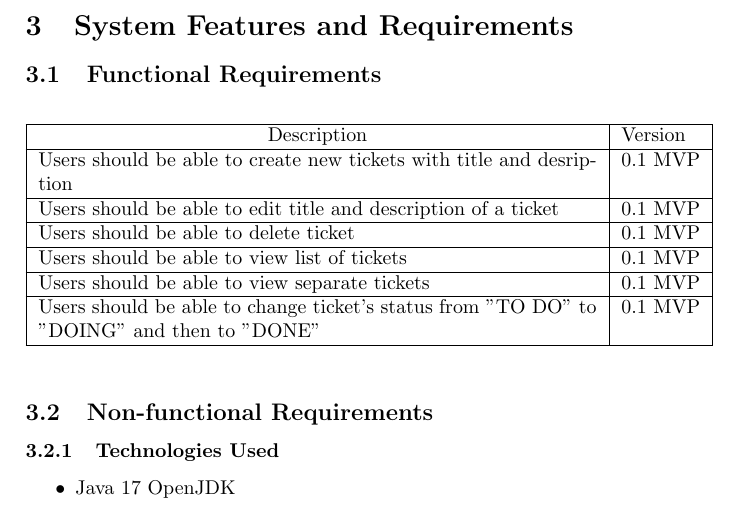
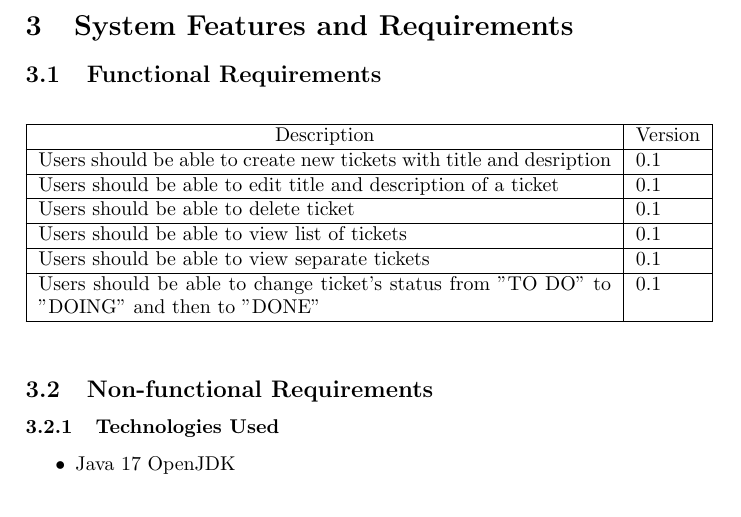
Before and after one commit to arturkristof/bugtracker, a LaTeX document (docs/software-requirements-specification.tex): part of page 3 of 4, cut so that both start at the same text. Compiled offline with pdfLaTeX.

Commit message:
SRS v0.1 will not be MVP

```diff
--- a/docs/software-requirements-specification.tex
+++ b/docs/software-requirements-specification.tex
@@ -82,12 +82,12 @@
         \begin{tabularx}{\linewidth}{|X|l|}
             \hline
             \centering{Description} & \centering{Version} \tabularnewline \hline
-            Users should be able to create new tickets with title and desription & 0.1 MVP \tabularnewline \hline
-            Users should be able to edit title and description of a ticket & 0.1 MVP \tabularnewline \hline
-            Users should be able to delete ticket & 0.1 MVP \tabularnewline \hline
-            Users should be able to view list of tickets & 0.1 MVP \tabularnewline \hline
-            Users should be able to view separate tickets & 0.1 MVP \tabularnewline \hline
-            Users should be able to change ticket's status from "TO DO" to "DOING" and then to "DONE" & 0.1 MVP \tabularnewline \hline
+            Users should be able to create new tickets with title and desription & 0.1 \tabularnewline \hline
+            Users should be able to edit title and description of a ticket & 0.1 \tabularnewline \hline
+            Users should be able to delete ticket & 0.1 \tabularnewline \hline
+            Users should be able to view list of tickets & 0.1 \tabularnewline \hline
+            Users should be able to view separate tickets & 0.1 \tabularnewline \hline
+            Users should be able to change ticket's status from "TO DO" to "DOING" and then to "DONE" & 0.1 \tabularnewline \hline
         \end{tabularx}
     \end{table}
 
```
